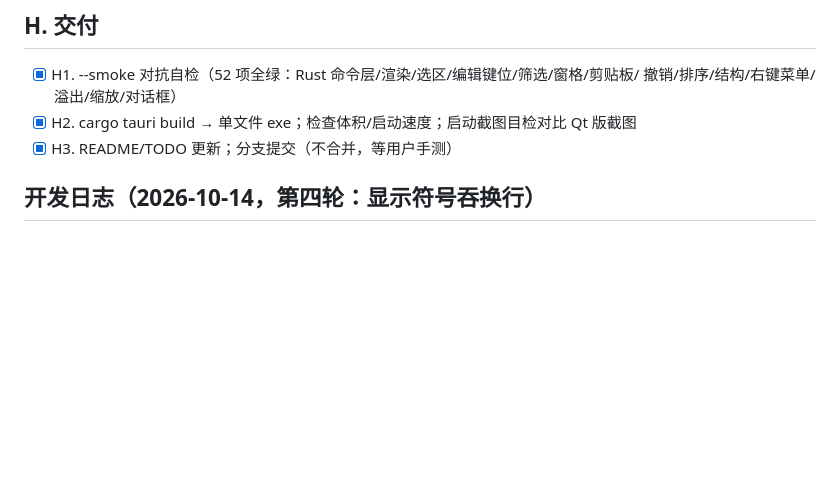
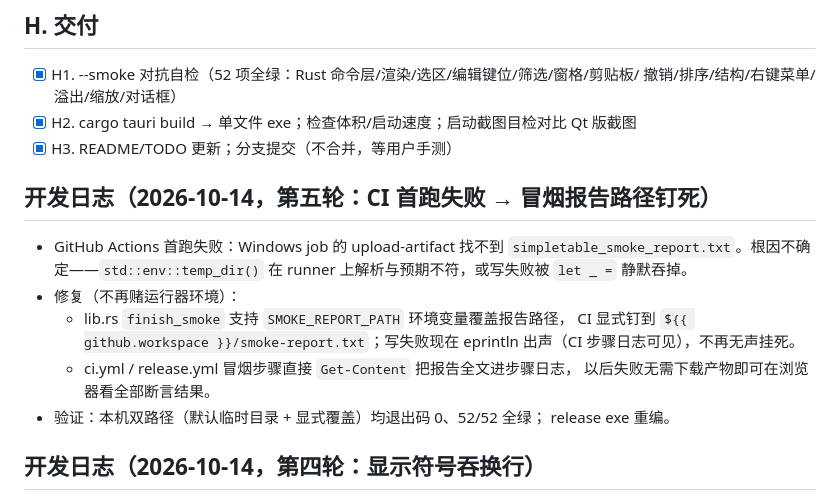
Before and after one commit to aaahzb/simpleTable, a Markdown page: TODO.md, the part around the change. GitHub-like rendering; blank space fills up the shorter version.

Commit message:
docs(todo): 第五轮开发日志——CI 首跑失败与冒烟报告路径钉死修复
Co-Authored-By: Claude Opus 5.5 <noreply@anthropic.com>

```diff
--- a/TODO.md
+++ b/TODO.md
@@ -58,6 +58,20 @@
       撤销/排序/结构/右键菜单/溢出/缩放/对话框）
 - [x] H2. cargo tauri build → 单文件 exe；检查体积/启动速度；启动截图目检对比 Qt 版截图
 - [x] H3. README/TODO 更新；分支提交（不合并，等用户手测）
+
+## 开发日志（2026-10-14，第五轮：CI 首跑失败 → 冒烟报告路径钉死）
+
+- GitHub Actions 首跑失败：Windows job 的 upload-artifact 找不到
+  `simpletable_smoke_report.txt`。根因不确定——`std::env::temp_dir()` 在
+  runner 上解析与预期不符，或写失败被 `let _ =` 静默吞掉。
+- 修复（不再赌运行器环境）：
+  - lib.rs `finish_smoke` 支持 `SMOKE_REPORT_PATH` 环境变量覆盖报告路径，
+    CI 显式钉到 `${{ github.workspace }}/smoke-report.txt`；写失败现在
+    eprintln 出声（CI 步骤日志可见），不再无声挂死。
+  - ci.yml / release.yml 冒烟步骤直接 `Get-Content` 把报告全文进步骤日志，
+    以后失败无需下载产物即可在浏览器看全部断言结果。
+- 验证：本机双路径（默认临时目录 + 显式覆盖）均退出码 0、52/52 全绿；
+  release exe 重编。
 
 ## 开发日志（2026-10-14，第四轮：显示符号吞换行）
 
```
